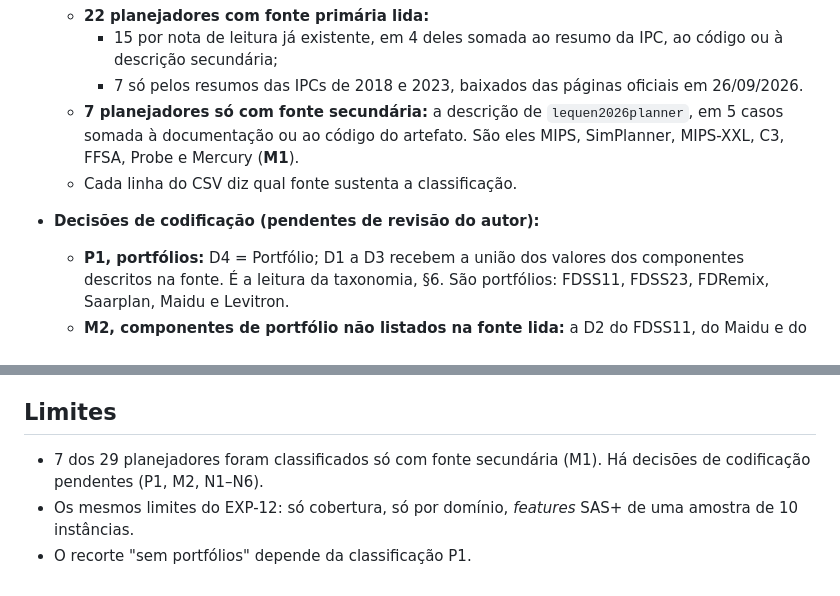
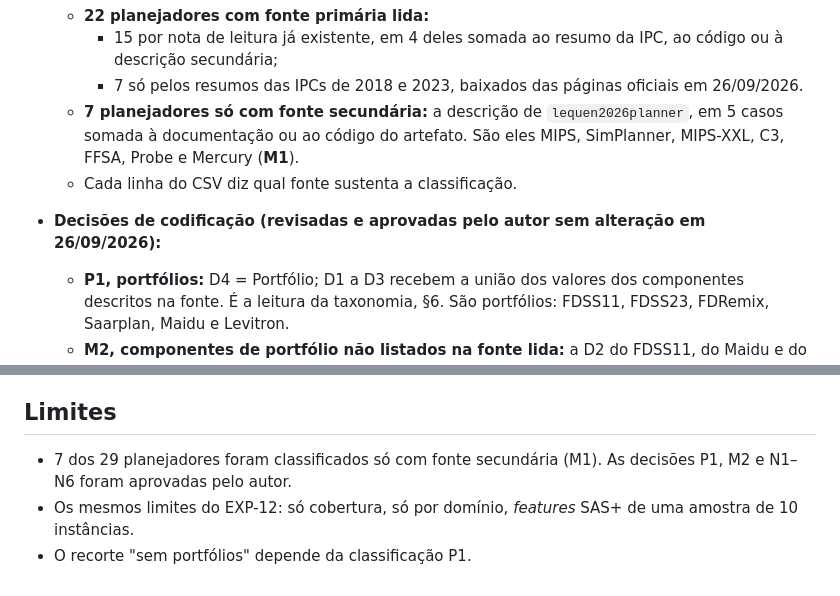
Before and after one commit to mhaddad/mestrado-dominios-planejamento, a Markdown page: experimentos/execucoes/2026-09-26-nivel4-tecnicas.md, 2 parts joined by grey strips. GitHub-like rendering.

```diff
--- a/experimentos/execucoes/2026-09-26-nivel4-tecnicas.md
+++ b/experimentos/execucoes/2026-09-26-nivel4-tecnicas.md
@@ -17,7 +17,7 @@
     - 7 só pelos resumos das IPCs de 2018 e 2023, baixados das páginas oficiais em 26/09/2026.
   - **7 planejadores só com fonte secundária:** a descrição de `lequen2026planner`, em 5 casos somada à documentação ou ao código do artefato. São eles MIPS, SimPlanner, MIPS-XXL, C3, FFSA, Probe e Mercury (**M1**).
   - Cada linha do CSV diz qual fonte sustenta a classificação.
-- **Decisões de codificação (pendentes de revisão do autor):**
+- **Decisões de codificação (revisadas e aprovadas pelo autor sem alteração em 26/09/2026):**
   - **P1, portfólios:** D4 = Portfólio; D1 a D3 recebem a união dos valores dos componentes descritos na fonte. É a leitura da taxonomia, §6. São portfólios: FDSS11, FDSS23, FDRemix, Saarplan, Maidu e Levitron.
   - **M2, componentes de portfólio não listados na fonte lida:** a D2 do FDSS11, do Maidu e do Levitron segue a composição usual dos portfólios do Fast Downward (relaxação, grafo causal, *landmarks*). Precisa de confirmação.
   - **Valores novos:**
@@ -83,6 +83,6 @@ uv run --no-project --with scikit-learn --with scipy python experimentos/analise
 
 ## Limites
 
-- 7 dos 29 planejadores foram classificados só com fonte secundária (M1). Há decisões de codificação pendentes (P1, M2, N1–N6).
+- 7 dos 29 planejadores foram classificados só com fonte secundária (M1). As decisões P1, M2 e N1–N6 foram aprovadas pelo autor.
 - Os mesmos limites do EXP-12: só cobertura, só por domínio, *features* SAS+ de uma amostra de 10 instâncias.
 - O recorte "sem portfólios" depende da classificação P1.
```
Also changed, not shown: plan/plano-revisao-dissertacao.md (+2 -1 lines).
